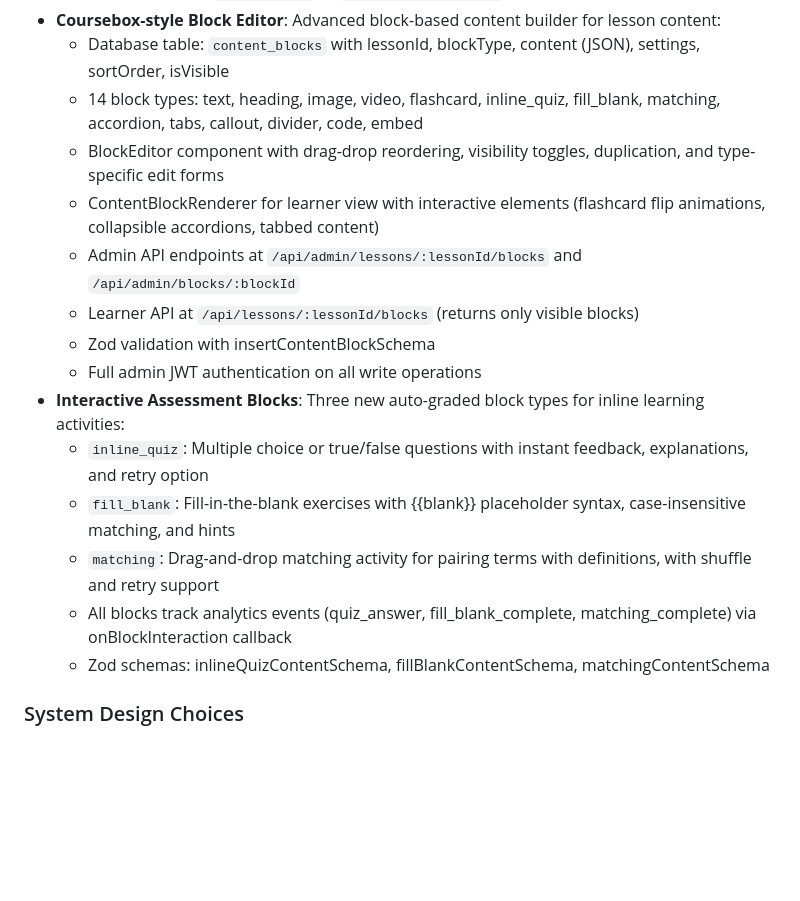
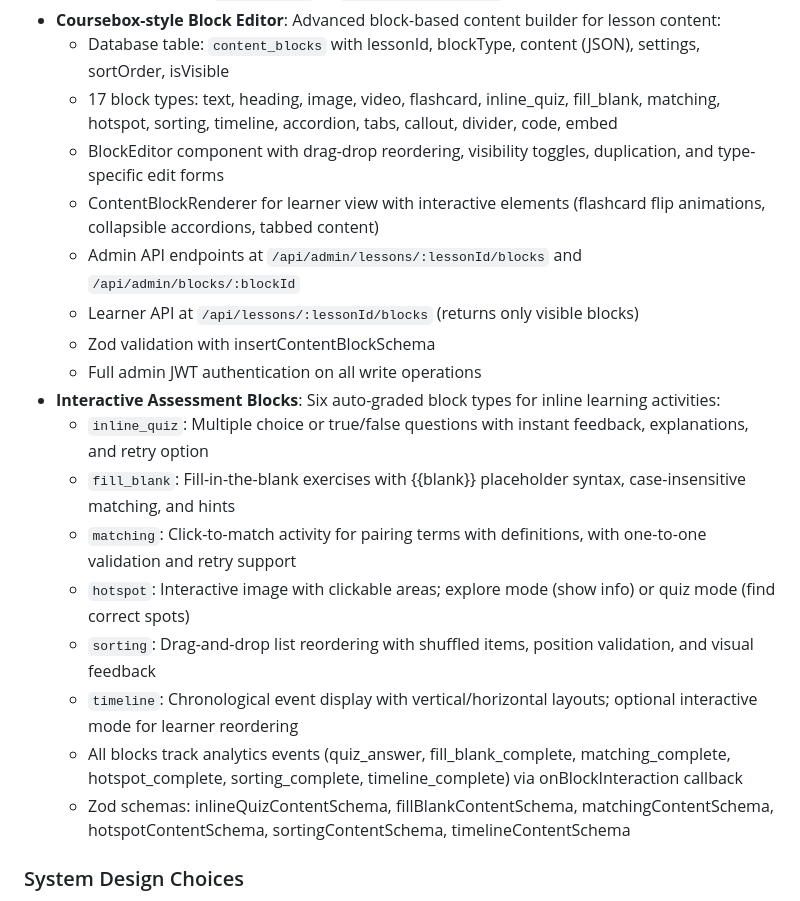
Before and after one commit to stevebermudez/Foundation-CE, a Markdown page: replit.md, the part around the change. Drawn GitHub-style; blank space fills up the shorter version.

Commit message:
Add new interactive assessment block types to the platform
Update replit.md to document the addition of three new interactive assessment block types (hotspot, sorting, timeline), increasing the total block types to 17 and enhancing the description of existing interactive blocks.

Replit-Commit-Author: Agent
Replit-Commit-Session-Id: a27af239-a8fb-451b-89b5-dfebc095c750
Replit-Commit-Checkpoint-Type: intermediate_checkpoint
Replit-Commit-Event-Id: 779a47b5-191c-4fe0-995a-b29e8362a52d
Replit-Commit-Screenshot-Url: https://storage.googleapis.com/screenshot-production-us-central1/ef98f73e-110d-4612-b65d-9982adc2a393/a27af239-a8fb-451b-89b5-dfebc095c750/6Kqlkzc

```diff
--- a/replit.md
+++ b/replit.md
@@ -67,19 +67,22 @@ The platform utilizes `shadcn/ui` components with `Tailwind CSS` for a modern an
   - Admin access at `/admin/pages` or `/admin/pages-manager`
 - **Coursebox-style Block Editor**: Advanced block-based content builder for lesson content:
   - Database table: `content_blocks` with lessonId, blockType, content (JSON), settings, sortOrder, isVisible
-  - 14 block types: text, heading, image, video, flashcard, inline_quiz, fill_blank, matching, accordion, tabs, callout, divider, code, embed
+  - 17 block types: text, heading, image, video, flashcard, inline_quiz, fill_blank, matching, hotspot, sorting, timeline, accordion, tabs, callout, divider, code, embed
   - BlockEditor component with drag-drop reordering, visibility toggles, duplication, and type-specific edit forms
   - ContentBlockRenderer for learner view with interactive elements (flashcard flip animations, collapsible accordions, tabbed content)
   - Admin API endpoints at `/api/admin/lessons/:lessonId/blocks` and `/api/admin/blocks/:blockId`
   - Learner API at `/api/lessons/:lessonId/blocks` (returns only visible blocks)
   - Zod validation with insertContentBlockSchema
   - Full admin JWT authentication on all write operations
-- **Interactive Assessment Blocks**: Three new auto-graded block types for inline learning activities:
+- **Interactive Assessment Blocks**: Six auto-graded block types for inline learning activities:
   - `inline_quiz`: Multiple choice or true/false questions with instant feedback, explanations, and retry option
   - `fill_blank`: Fill-in-the-blank exercises with {{blank}} placeholder syntax, case-insensitive matching, and hints
-  - `matching`: Drag-and-drop matching activity for pairing terms with definitions, with shuffle and retry support
-  - All blocks track analytics events (quiz_answer, fill_blank_complete, matching_complete) via onBlockInteraction callback
-  - Zod schemas: inlineQuizContentSchema, fillBlankContentSchema, matchingContentSchema
+  - `matching`: Click-to-match activity for pairing terms with definitions, with one-to-one validation and retry support
+  - `hotspot`: Interactive image with clickable areas; explore mode (show info) or quiz mode (find correct spots)
+  - `sorting`: Drag-and-drop list reordering with shuffled items, position validation, and visual feedback
+  - `timeline`: Chronological event display with vertical/horizontal layouts; optional interactive mode for learner reordering
+  - All blocks track analytics events (quiz_answer, fill_blank_complete, matching_complete, hotspot_complete, sorting_complete, timeline_complete) via onBlockInteraction callback
+  - Zod schemas: inlineQuizContentSchema, fillBlankContentSchema, matchingContentSchema, hotspotContentSchema, sortingContentSchema, timelineContentSchema
 
 ### System Design Choices
 - **Layered Storage Interface**: Data operations abstracted through an `IStorage` interface.
```
